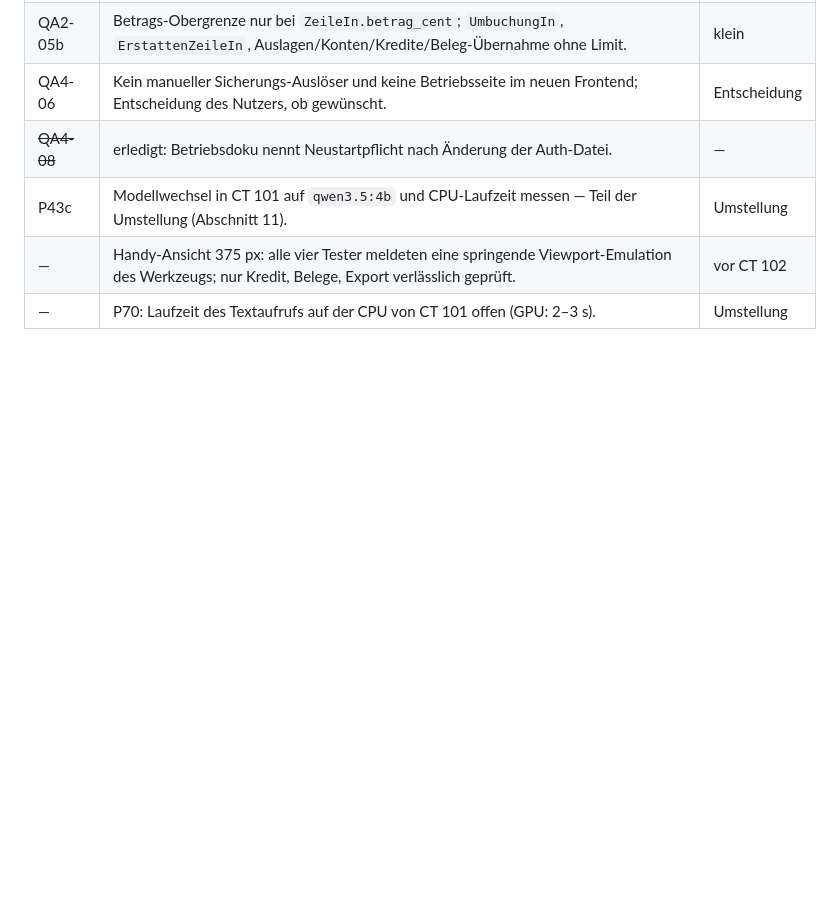
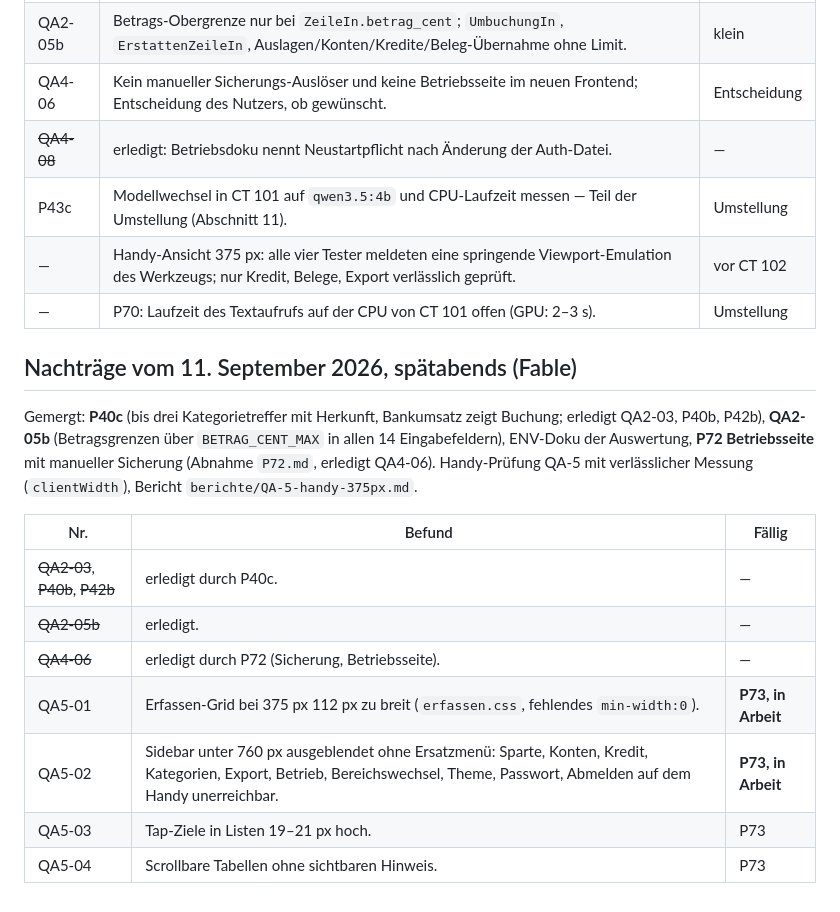
Before and after one commit to Alois92/finanz-dashboard-sparten, a Markdown page: docs/neubau/SCHULDEN.md, the part around the change. GitHub-like rendering; blank space fills up the shorter version.

Commit message:
Abnahme P72 (Betriebsseite im Browser bestaetigt), Schuldenliste: P40c/QA2-05b/P72 erledigt, QA5-Befunde an P73
Co-Authored-By: Claude Fable 5.1 <noreply@anthropic.com>

```diff
--- a/docs/neubau/SCHULDEN.md
+++ b/docs/neubau/SCHULDEN.md
@@ -161,3 +161,20 @@ damit erledigt (`/api/parse` liefert `quelle`/`regel_name`).
 | P43c | Modellwechsel in CT 101 auf `qwen3.5:4b` und CPU-Laufzeit messen — Teil der Umstellung (Abschnitt 11). | Umstellung |
 | — | Handy-Ansicht 375 px: alle vier Tester meldeten eine springende Viewport-Emulation des Werkzeugs; nur Kredit, Belege, Export verlässlich geprüft. | vor CT 102 |
 | — | P70: Laufzeit des Textaufrufs auf der CPU von CT 101 offen (GPU: 2–3 s). | Umstellung |
+
+## Nachträge vom 11. September 2026, spätabends (Fable)
+
+Gemergt: **P40c** (bis drei Kategorietreffer mit Herkunft, Bankumsatz zeigt Buchung; erledigt QA2-03, P40b, P42b),
+**QA2-05b** (Betragsgrenzen über `BETRAG_CENT_MAX` in allen 14 Eingabefeldern), ENV-Doku der Auswertung,
+**P72 Betriebsseite** mit manueller Sicherung (Abnahme `P72.md`, erledigt QA4-06). Handy-Prüfung QA-5 mit
+verlässlicher Messung (`clientWidth`), Bericht `berichte/QA-5-handy-375px.md`.
+
+| Nr. | Befund | Fällig |
+|---|---|---|
+| ~~QA2-03~~, ~~P40b~~, ~~P42b~~ | erledigt durch P40c. | — |
+| ~~QA2-05b~~ | erledigt. | — |
+| ~~QA4-06~~ | erledigt durch P72 (Sicherung, Betriebsseite). | — |
+| QA5-01 | Erfassen-Grid bei 375 px 112 px zu breit (`erfassen.css`, fehlendes `min-width:0`). | **P73, in Arbeit** |
+| QA5-02 | Sidebar unter 760 px ausgeblendet ohne Ersatzmenü: Sparte, Konten, Kredit, Kategorien, Export, Betrieb, Bereichswechsel, Theme, Passwort, Abmelden auf dem Handy unerreichbar. | **P73, in Arbeit** |
+| QA5-03 | Tap-Ziele in Listen 19–21 px hoch. | P73 |
+| QA5-04 | Scrollbare Tabellen ohne sichtbaren Hinweis. | P73 |
```
Also changed, not shown: 1 other file.
